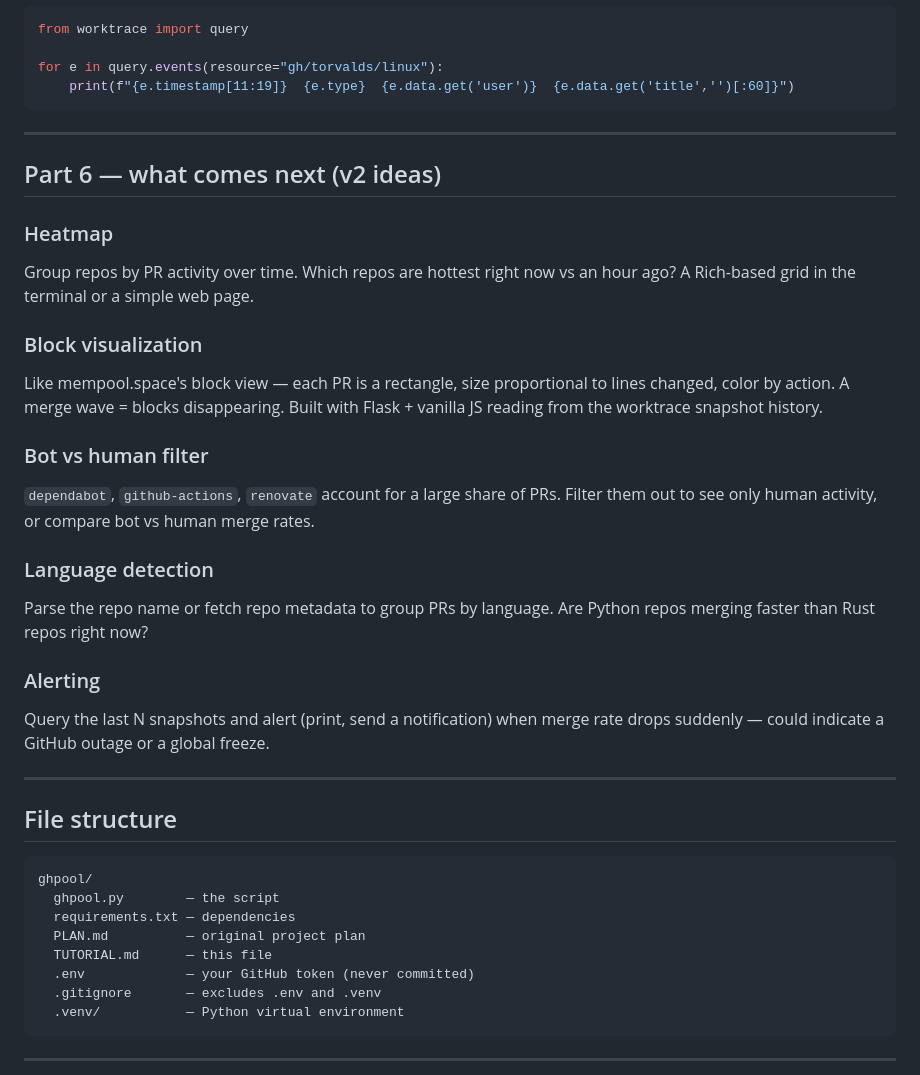
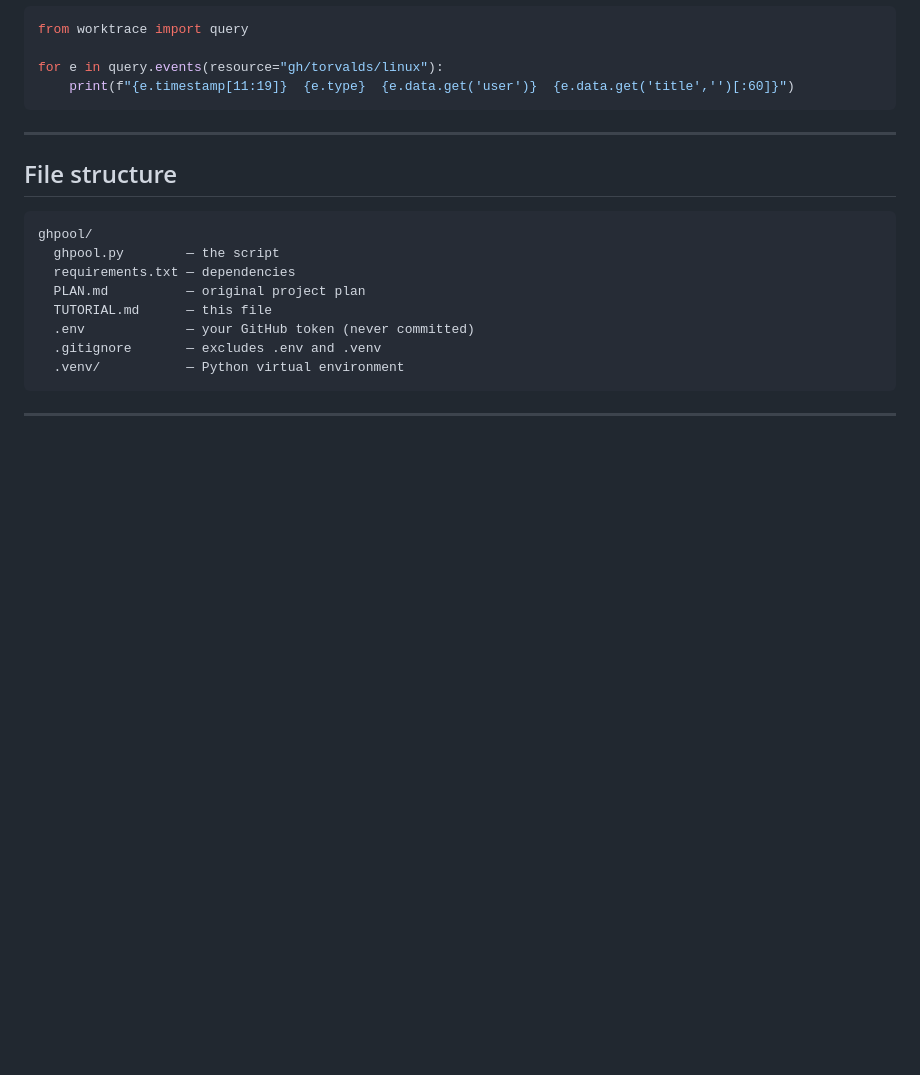
Before and after one commit to mrpiay/ghpool, a Markdown page: TUTORIAL.md, the part around the change. GitHub-like rendering; blank space fills up the shorter version.

Commit message:
remove v2 ideas from tutorial
Co-Authored-By: Claude Opus 4.6 (1M context) <noreply@anthropic.com>

````diff
--- a/TUTORIAL.md
+++ b/TUTORIAL.md
@@ -520,25 +520,6 @@ for e in query.events(resource="gh/torvalds/linux"):
 
 ---
 
-## Part 6 — what comes next (v2 ideas)
-
-### Heatmap
-Group repos by PR activity over time. Which repos are hottest right now vs an hour ago? A Rich-based grid in the terminal or a simple web page.
-
-### Block visualization
-Like mempool.space's block view — each PR is a rectangle, size proportional to lines changed, color by action. A merge wave = blocks disappearing. Built with Flask + vanilla JS reading from the worktrace snapshot history.
-
-### Bot vs human filter
-`dependabot`, `github-actions`, `renovate` account for a large share of PRs. Filter them out to see only human activity, or compare bot vs human merge rates.
-
-### Language detection
-Parse the repo name or fetch repo metadata to group PRs by language. Are Python repos merging faster than Rust repos right now?
-
-### Alerting
-Query the last N snapshots and alert (print, send a notification) when merge rate drops suddenly — could indicate a GitHub outage or a global freeze.
-
----
-
 ## File structure
 
 ```
````
